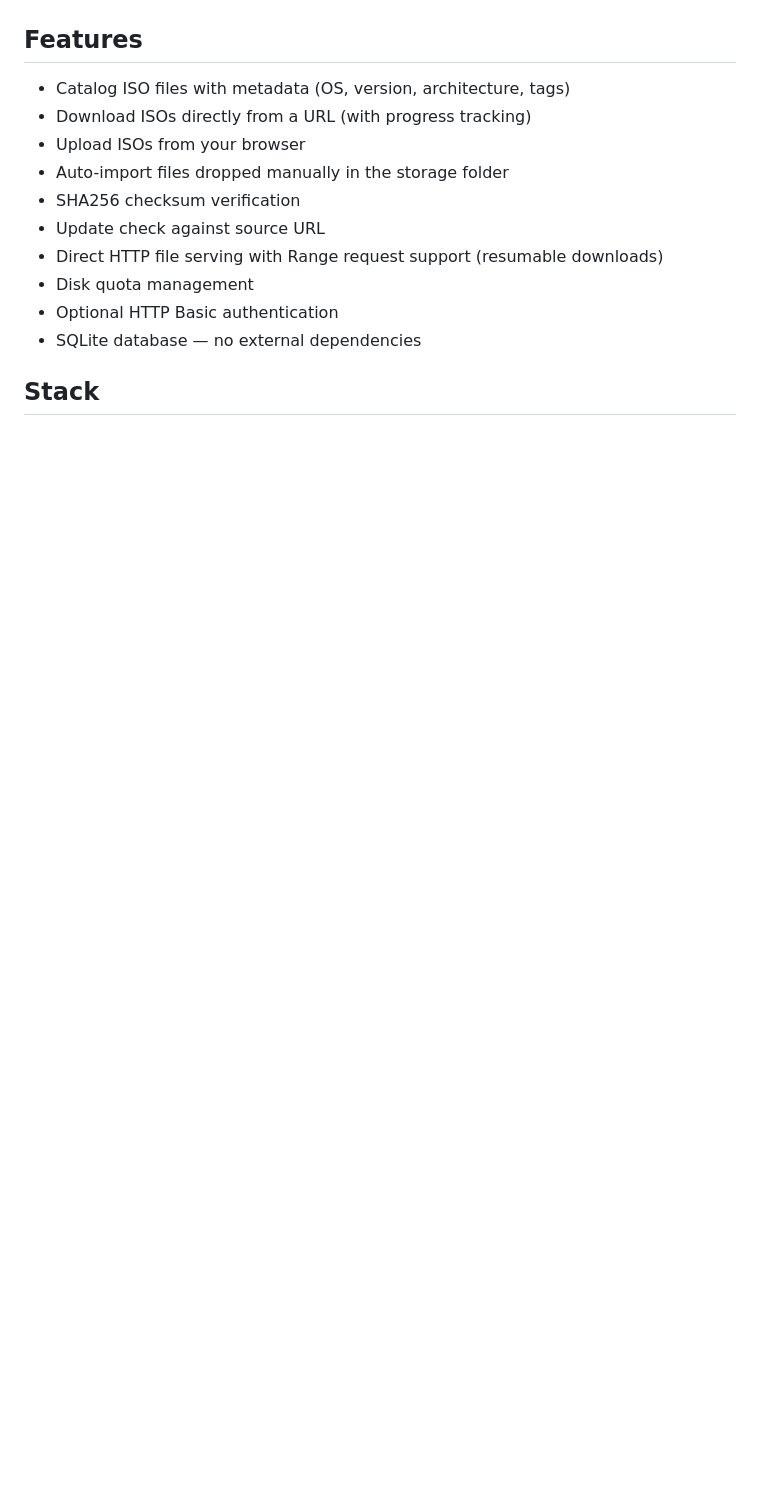
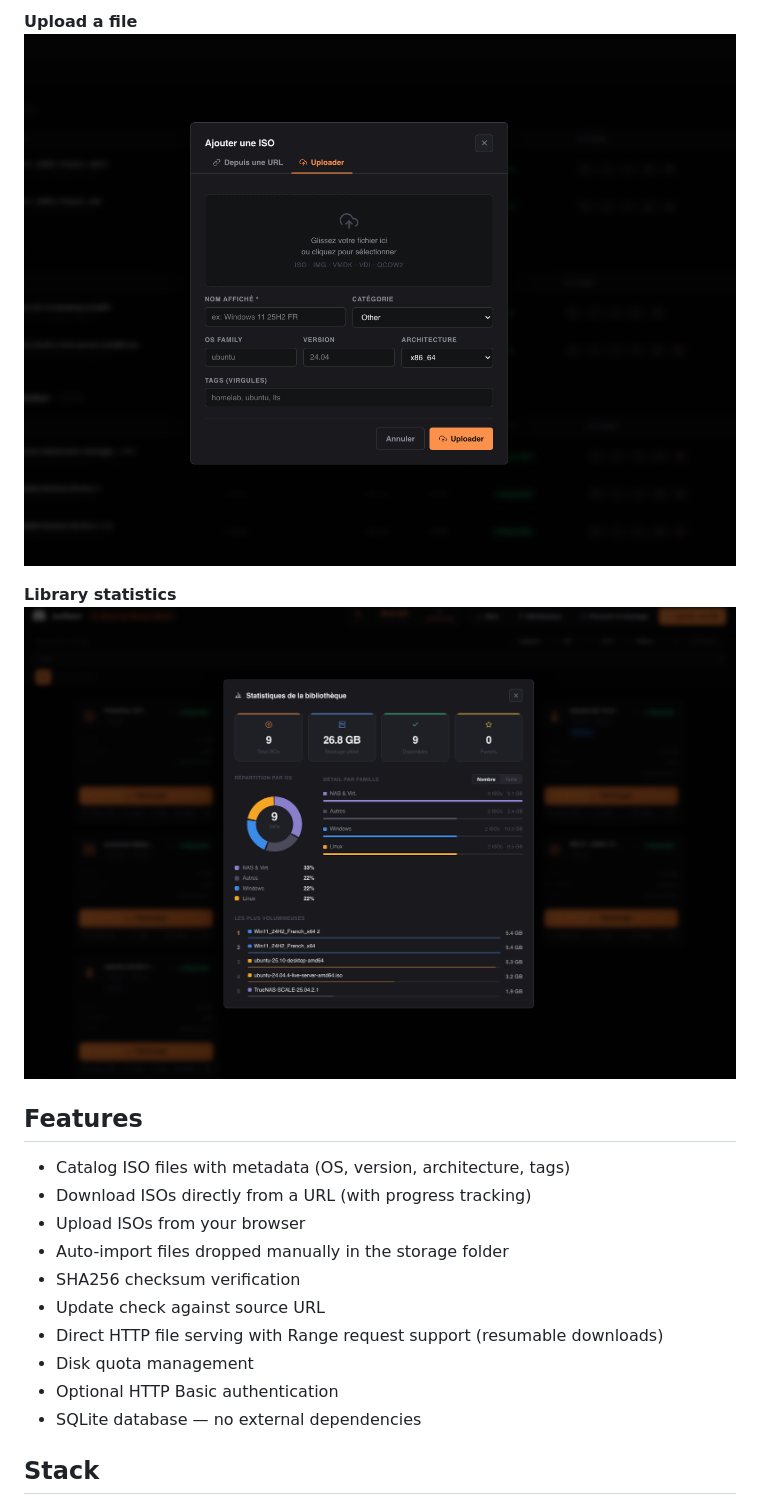
Before and after one commit to ManuCloudd/isostack, a Markdown page: README.md, the part around the change printed below. Drawn GitHub-style; pictures changed too: docs/screenshot-add-upload.png (added), docs/screenshot-stats.png (added); folded sections open; blank space fills up the shorter version.

Commit message:
Add screenshots to README

```diff
--- a/README.md
+++ b/README.md
@@ -6,3 +20,10 @@ Self-hosted web application to centralize, catalog and serve ISO files on a loca
+**Upload a file**
+![Upload](docs/screenshot-add-upload.png)
+
+**Library statistics**
+![Stats](docs/screenshot-stats.png)
+
+</details>
 
 ## Features
 
```
Also changed, not shown: other parts of README.md (+14 -0 lines), docs/screenshot-add-url.png (added), docs/screenshot-dashboard.png (added), docs/screenshot-iso-detail.png (added).
